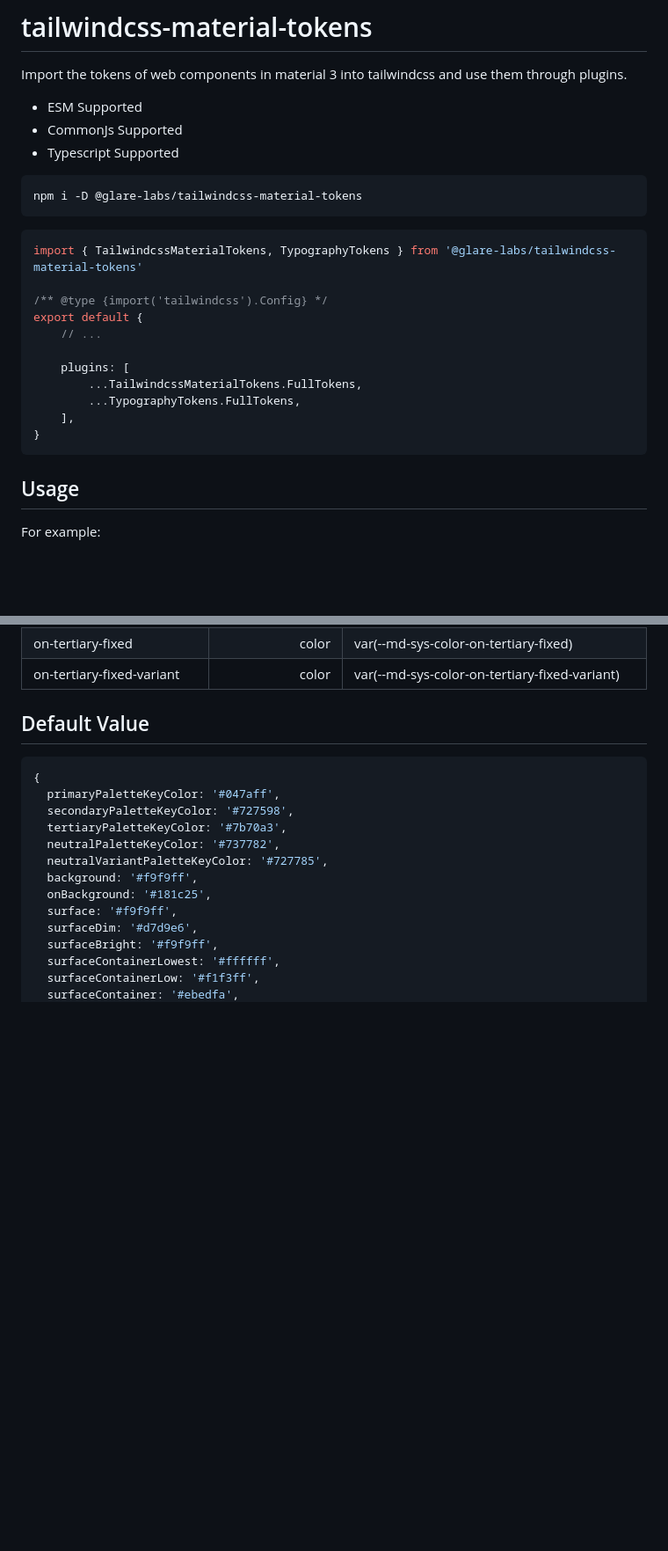
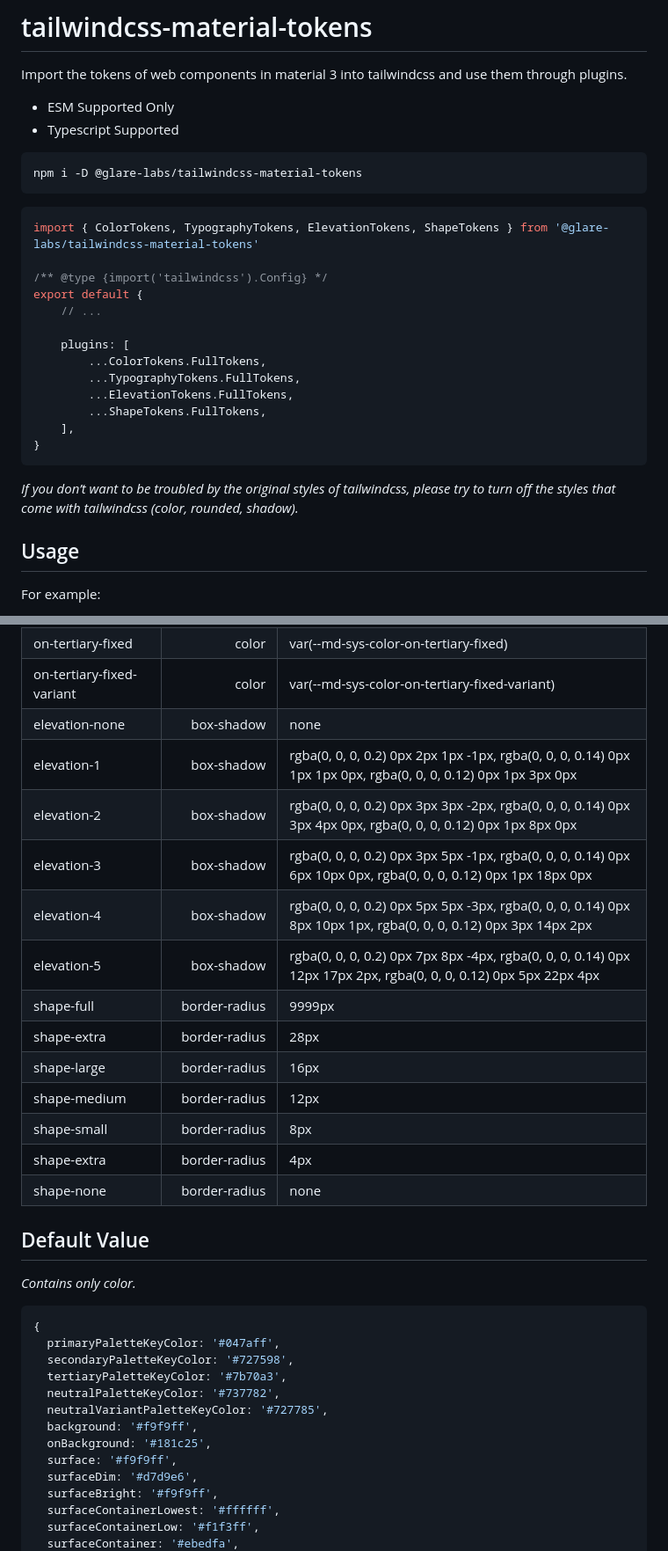
Before and after one commit to glare-labs/tailwindcss-material-tokens, a Markdown page: README.md, 2 parts joined by grey strips. Shown at 88% size. Rendered like a GitHub page; blank space fills up the shorter version.

Commit message:
chore: update readme

````diff
--- a/README.md
+++ b/README.md
@@ -1,8 +1,7 @@
 # tailwindcss-material-tokens
 Import the tokens of web components in material 3 into tailwindcss and use them through plugins.
 
-+ ESM Supported
-+ CommonJs Supported
++ ESM Supported Only
 + Typescript Supported
 
 
@@ -11,18 +10,22 @@ npm i -D @glare-labs/tailwindcss-material-tokens
 ```
 
 ```javascript
-import { TailwindcssMaterialTokens, TypographyTokens } from '@glare-labs/tailwindcss-material-tokens'
+import { ColorTokens, TypographyTokens, ElevationTokens, ShapeTokens } from '@glare-labs/tailwindcss-material-tokens'
 
 /** @type {import('tailwindcss').Config} */
 export default {
     // ...
 
     plugins: [
-        ...TailwindcssMaterialTokens.FullTokens,
+        ...ColorTokens.FullTokens,
         ...TypographyTokens.FullTokens,
+        ...ElevationTokens.FullTokens,
+        ...ShapeTokens.FullTokens,
     ],
 }
 ```
+_If you don’t want to be troubled by the original styles of tailwindcss, please try to turn off the styles that come with tailwindcss (color, rounded, shadow)._
+
 
 ## Usage
 
@@ -85,9 +88,24 @@ For example:
 |tertiary-fixed-dim|background-color|var(--md-sys-color-tertiary-fixed-dim)|
 |on-tertiary-fixed|color|var(--md-sys-color-on-tertiary-fixed)|
 |on-tertiary-fixed-variant|color|var(--md-sys-color-on-tertiary-fixed-variant)|
+|elevation-none|box-shadow|none|
+|elevation-1|box-shadow|rgba(0, 0, 0, 0.2) 0px 2px 1px -1px, rgba(0, 0, 0, 0.14) 0px 1px 1px 0px, rgba(0, 0, 0, 0.12) 0px 1px 3px 0px|
+|elevation-2|box-shadow|rgba(0, 0, 0, 0.2) 0px 3px 3px -2px, rgba(0, 0, 0, 0.14) 0px 3px 4px 0px, rgba(0, 0, 0, 0.12) 0px 1px 8px 0px|
+|elevation-3|box-shadow|rgba(0, 0, 0, 0.2) 0px 3px 5px -1px, rgba(0, 0, 0, 0.14) 0px 6px 10px 0px, rgba(0, 0, 0, 0.12) 0px 1px 18px 0px|
+|elevation-4|box-shadow|rgba(0, 0, 0, 0.2) 0px 5px 5px -3px, rgba(0, 0, 0, 0.14) 0px 8px 10px 1px, rgba(0, 0, 0, 0.12) 0px 3px 14px 2px|
+|elevation-5|box-shadow|rgba(0, 0, 0, 0.2) 0px 7px 8px -4px, rgba(0, 0, 0, 0.14) 0px 12px 17px 2px, rgba(0, 0, 0, 0.12) 0px 5px 22px 4px|
+|shape-full|border-radius|9999px|
+|shape-extra|border-radius|28px|
+|shape-large|border-radius|16px|
+|shape-medium|border-radius|12px|
+|shape-small|border-radius|8px|
+|shape-extra|border-radius|4px|
+|shape-none|border-radius|none|
+
 
 ## Default Value
 
+_Contains only color._
 ```javascript
 {
   primaryPaletteKeyColor: '#047aff',
````
Also changed, not shown: other parts of README.md (+2 -2 lines).
